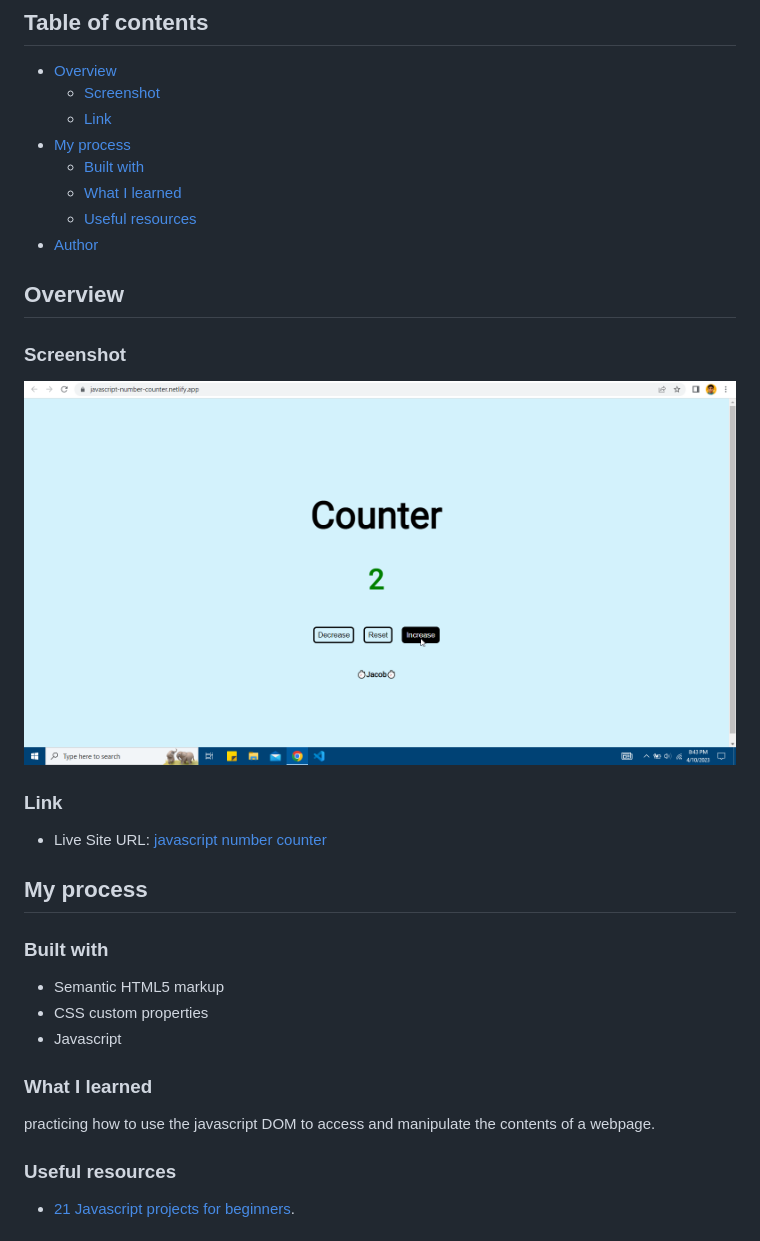
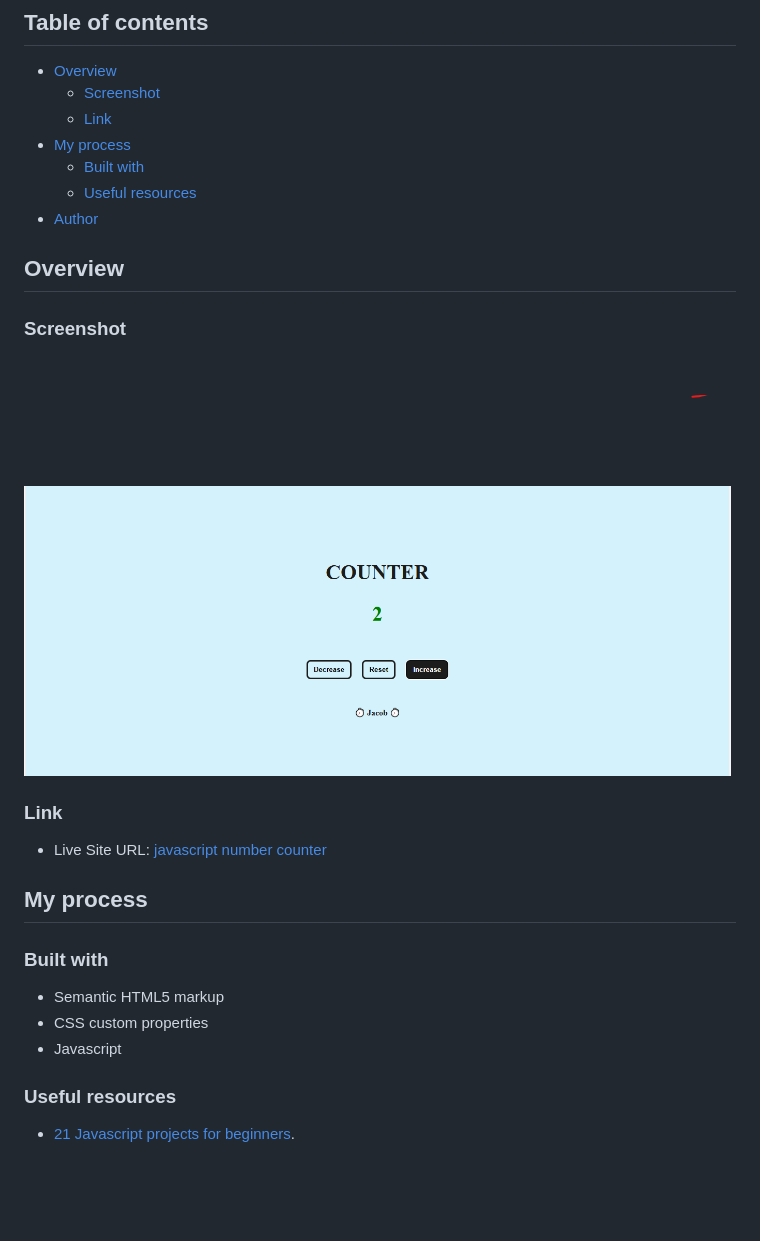
Before and after one commit to Jacbfrancis/Counter, a Markdown page: README.md, the part around the change. GitHub-like rendering; pictures changed too: screenshot-1.png (deleted), screenshot_1.png (added); blank space fills up the shorter version.

```diff
--- a/README.md
+++ b/README.md
@@ -9,7 +9,6 @@
   - [Link](#link)
 - [My process](#my-process)
   - [Built with](#built-with)
-  - [What I learned](#what-i-learned)
   - [Useful resources](#useful-resources)
 - [Author](#author)
 
@@ -17,7 +16,7 @@
 
 ### Screenshot
 
-![](screenshot-1.png)
+![](screenshot_1.png)
 
 ### Link
 
@@ -32,10 +31,6 @@
 - CSS custom properties
 - Javascript
 
-### What I learned
-
-practicing how to use the javascript DOM to access and manipulate the contents of a webpage.
-
 ### Useful resources
 
 - [21 Javascript projects for beginners](https://www.freecodecamp.org/news/javascript-projects-for-beginners).
```
Also changed, not shown: 3 other files.
